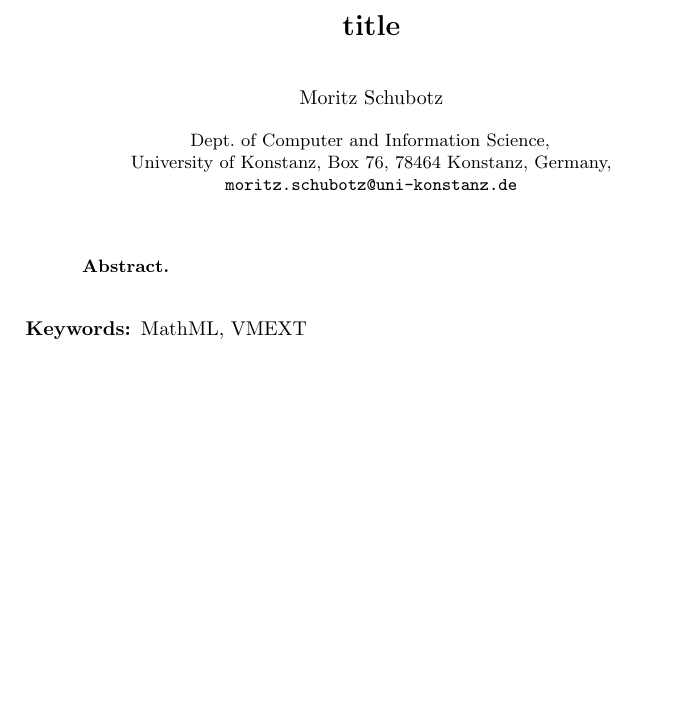
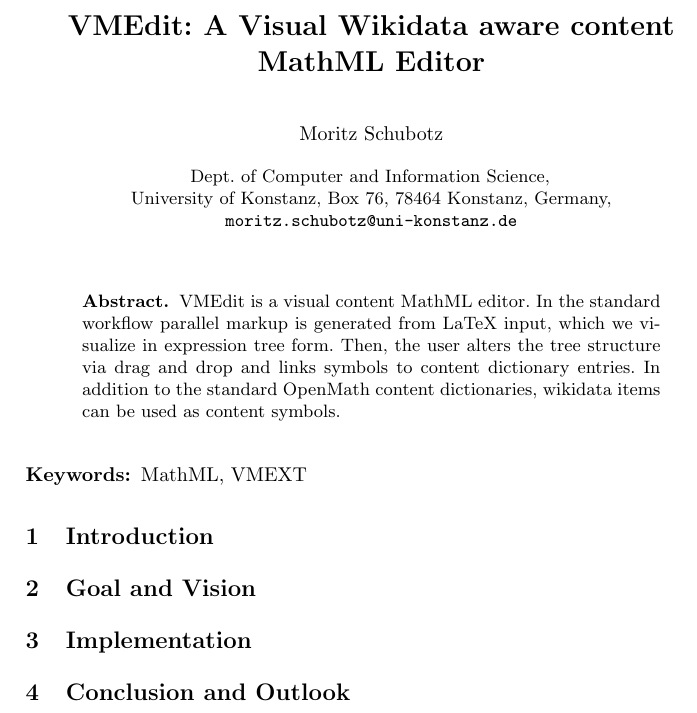
Before and after one commit to ag-gipp/18CicmVmext2, a LaTeX paper (main.tex): part of the page, cut at the place of the change, the shorter picture padded with empty space. Compiled offline with pdfLaTeX.

Commit message:
Add Structure

```diff
--- a/main.tex
+++ b/main.tex
@@ -10,7 +10,7 @@
 \addbibresource{main.bib}
 
 \begin{document}
-\title{title}
+\title{VMEdit: A Visual Wikidata aware content MathML Editor}
 
 \author{
    Moritz Schubotz
@@ -26,9 +26,16 @@
 \maketitle
 
 \begin{abstract}
+VMEdit is a visual content MathML editor.
+In the standard workflow parallel markup is generated from LaTeX input, which we visualize in expression tree form.
+Then, the user alters the tree structure via drag and drop and links symbols to content dictionary entries.
+In addition to the standard OpenMath content dictionaries, wikidata items can be used as content symbols.
 \end{abstract}
 
 \keywords{MathML, VMEXT}
-
+\section{Introduction}
+\section{Goal and Vision}
+\section{Implementation}
+\section{Conclusion and Outlook}
 \printbibliography
 \end{document}
```
